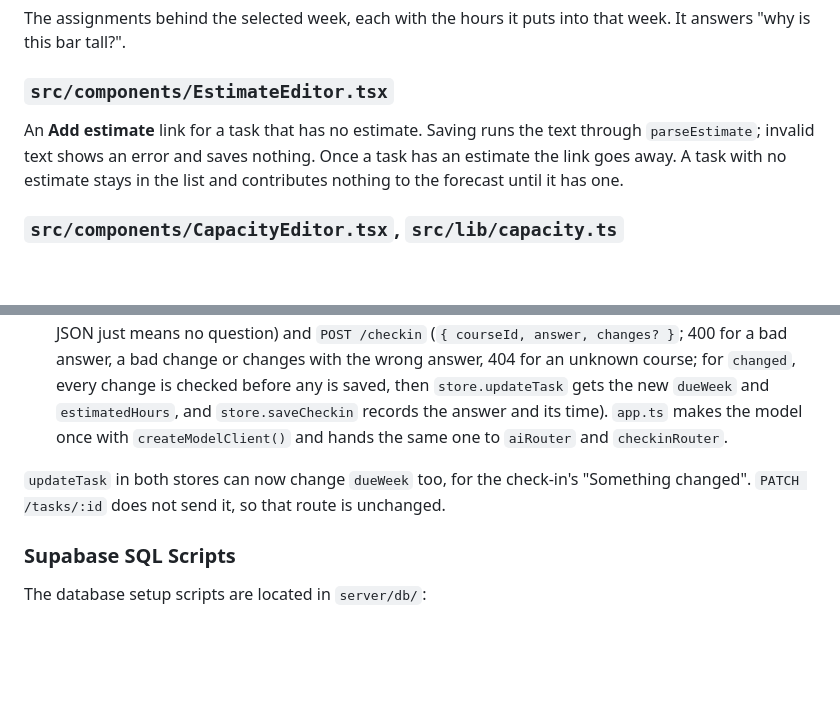
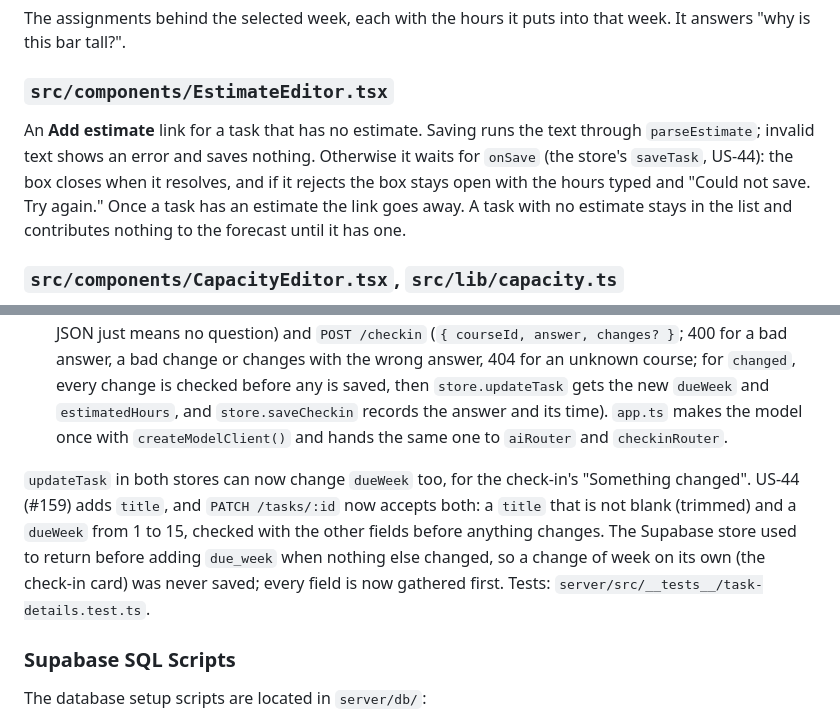
Before and after one commit to Tysonbb9/GroupB, a Markdown page: docs/CODE.md, 2 parts joined by grey strips. Rendered like a GitHub page; blank space fills up the shorter version.

```diff
--- a/docs/CODE.md
+++ b/docs/CODE.md
@@ -275,7 +275,7 @@ The assignments behind the selected week, each with the hours it puts into that
 
 ### `src/components/EstimateEditor.tsx`
 
-An **Add estimate** link for a task that has no estimate. Saving runs the text through `parseEstimate`; invalid text shows an error and saves nothing. Once a task has an estimate the link goes away. A task with no estimate stays in the list and contributes nothing to the forecast until it has one.
+An **Add estimate** link for a task that has no estimate. Saving runs the text through `parseEstimate`; invalid text shows an error and saves nothing. Otherwise it waits for `onSave` (the store's `saveTask`, US-44): the box closes when it resolves, and if it rejects the box stays open with the hours typed and "Could not save. Try again." Once a task has an estimate the link goes away. A task with no estimate stays in the list and contributes nothing to the forecast until it has one.
 
 ### `src/components/CapacityEditor.tsx`, `src/lib/capacity.ts`
 
@@ -472,7 +478,7 @@ The weights and policies are returned but not saved yet (#144). The reminder (#1
 - **`checkin.ts`** (#155): `buildSnapshot` builds what the AI is shown: the current week, and each course with its open tasks from this week on and when the student last answered about it. It leaves out courses with nothing open and courses answered in the last 7 days (`RECENTLY_CONFIRMED_DAYS`), so "Yes" means "don't ask again for a while". `checkModelAnswer` checks the AI's answer: the course must be one from the snapshot or nothing is asked, and a reason that is blank, over 200 characters or has a digit in it is dropped, because the AI never produces a number. The question's words come from code, not the AI.
 - **`checkin-routes.ts`** (#155): `checkinRouter(store, model)` gives `GET /checkin` (`{ question }` or `{ question: null }`; never an error, since the card is optional, and any AI failure or answer that is not JSON just means no question) and `POST /checkin` (`{ courseId, answer, changes? }`; 400 for a bad answer, a bad change or changes with the wrong answer, 404 for an unknown course; for `changed`, every change is checked before any is saved, then `store.updateTask` gets the new `dueWeek` and `estimatedHours`, and `store.saveCheckin` records the answer and its time). `app.ts` makes the model once with `createModelClient()` and hands the same one to `aiRouter` and `checkinRouter`.
 
-`updateTask` in both stores can now change `dueWeek` too, for the check-in's "Something changed". `PATCH /tasks/:id` does not send it, so that route is unchanged.
+`updateTask` in both stores can now change `dueWeek` too, for the check-in's "Something changed". US-44 (#159) adds `title`, and `PATCH /tasks/:id` now accepts both: a `title` that is not blank (trimmed) and a `dueWeek` from 1 to 15, checked with the other fields before anything changes. The Supabase store used to return before adding `due_week` when nothing else changed, so a change of week on its own (the check-in card) was never saved; every field is now gathered first. Tests: `server/src/__tests__/task-details.test.ts`.
 
 ### Supabase SQL Scripts
 
```
Also changed, not shown: other parts of docs/CODE.md (+10 -1 lines), docs/UI_DESIGN.md (+14 -0 lines), docs/ui/screenshots/us-44-details-saved.png (added), docs/ui/screenshots/us-44-week-rows.png (added).
